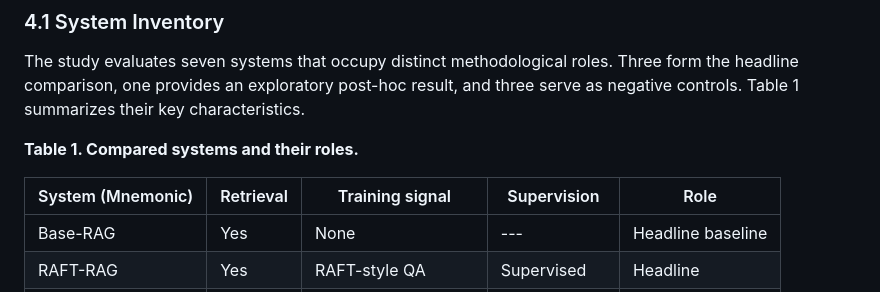
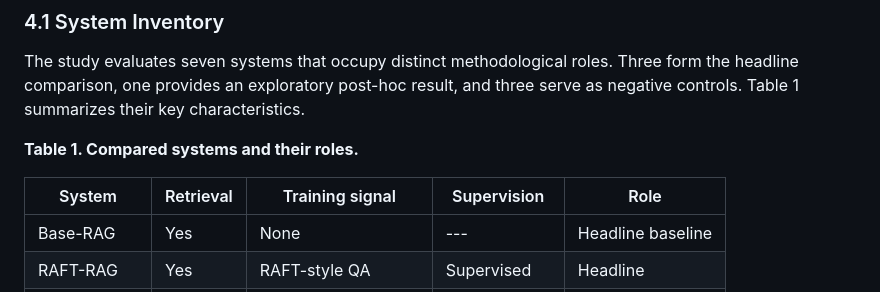
Before and after one commit to SteinVR/Parametric-Adaptation-over-RAG, a Markdown page: term-paper_3/Term-Paper-3.md, the part around the change. Rendered like a GitHub page.

Commit message:
Tidy systems table header in article draft
Co-Authored-By: Claude Fable 5 <noreply@anthropic.com>

```diff
--- a/term-paper_3/Term-Paper-3.md
+++ b/term-paper_3/Term-Paper-3.md
@@ -141,7 +141,7 @@ The study evaluates seven systems that occupy distinct methodological roles. Thr
 
 **Table 1. Compared systems and their roles.**
 
-| System (Mnemonic) | Retrieval | Training signal | Supervision | Role |
+| System | Retrieval | Training signal | Supervision | Role |
 |--------|-----------|-----------------|-------------|------|
 | Base-RAG | Yes | None | --- | Headline baseline |
 | RAFT-RAG | Yes | RAFT-style QA | Supervised | Headline |
```
